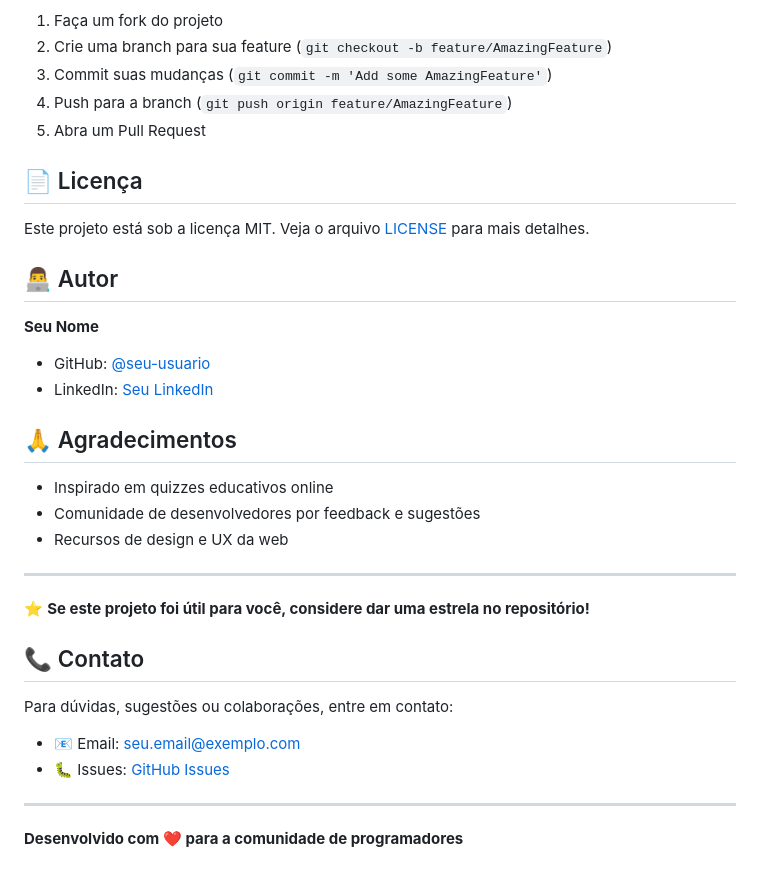
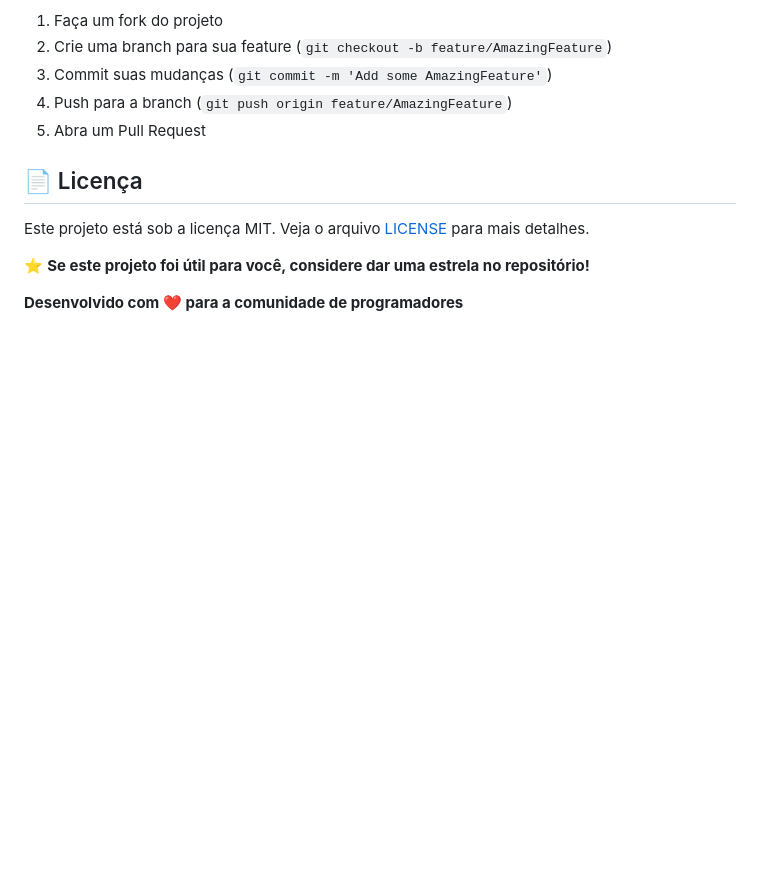
Before and after one commit to fran020-creator/Quiz_JV, a Markdown page: README.md, the part around the change. Rendered like a GitHub page; blank space fills up the shorter version.

```diff
--- a/README.md
+++ b/README.md
@@ -130,29 +130,7 @@ Contribuições são bem-vindas! Para contribuir:
 
 Este projeto está sob a licença MIT. Veja o arquivo [LICENSE](LICENSE) para mais detalhes.
 
-## 👨‍💻 Autor
-
-**Seu Nome**
-- GitHub: [@seu-usuario](https://github.com/seu-usuario)
-- LinkedIn: [Seu LinkedIn](https://linkedin.com/in/seu-perfil)
-
-## 🙏 Agradecimentos
-
-- Inspirado em quizzes educativos online
-- Comunidade de desenvolvedores por feedback e sugestões
-- Recursos de design e UX da web
-
----
-
 ⭐ **Se este projeto foi útil para você, considere dar uma estrela no repositório!**
 
-## 📞 Contato
-
-Para dúvidas, sugestões ou colaborações, entre em contato:
-
-- 📧 Email: seu.email@exemplo.com
-- 🐛 Issues: [GitHub Issues](https://github.com/seu-usuario/Quiz_JV/issues)
-
----
 
 **Desenvolvido com ❤️ para a comunidade de programadores**
```
